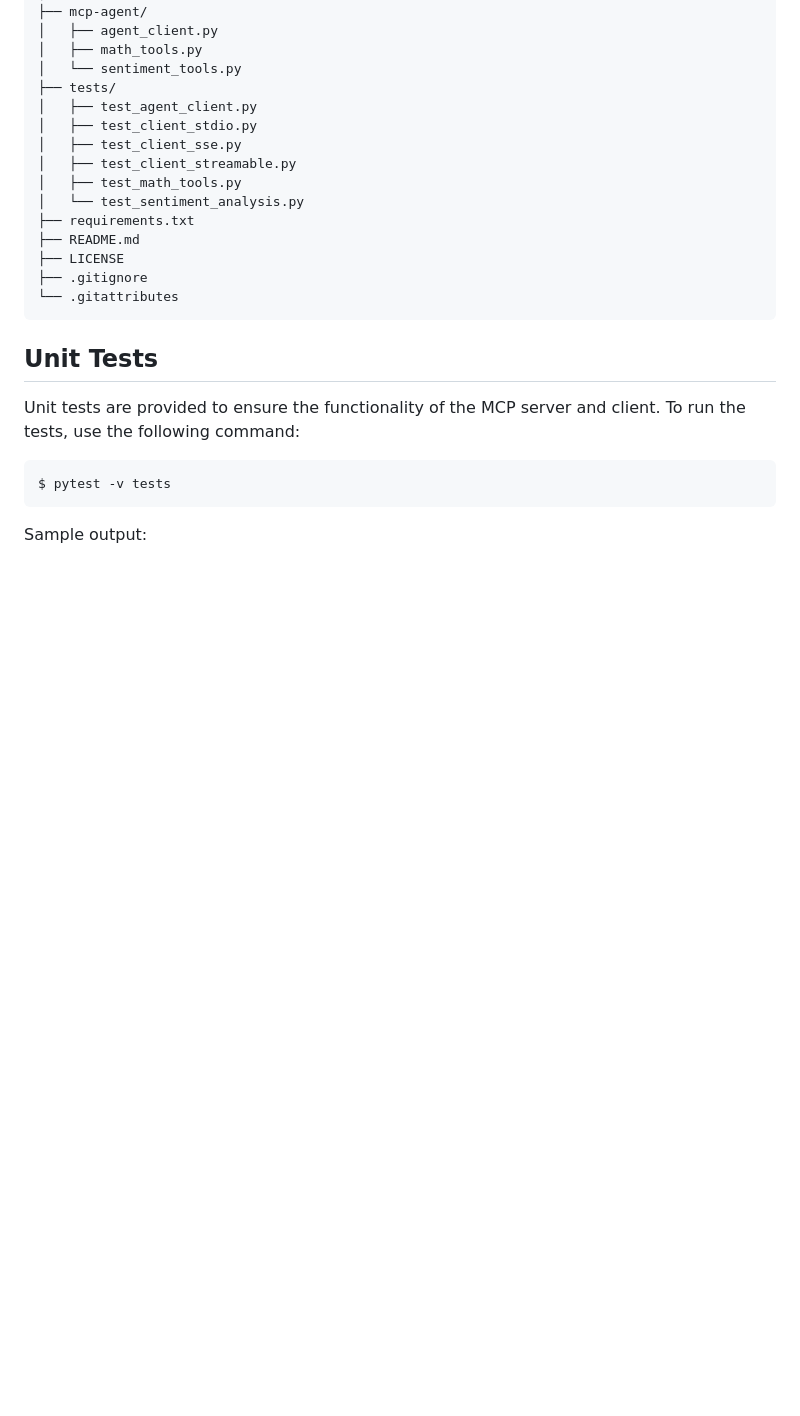
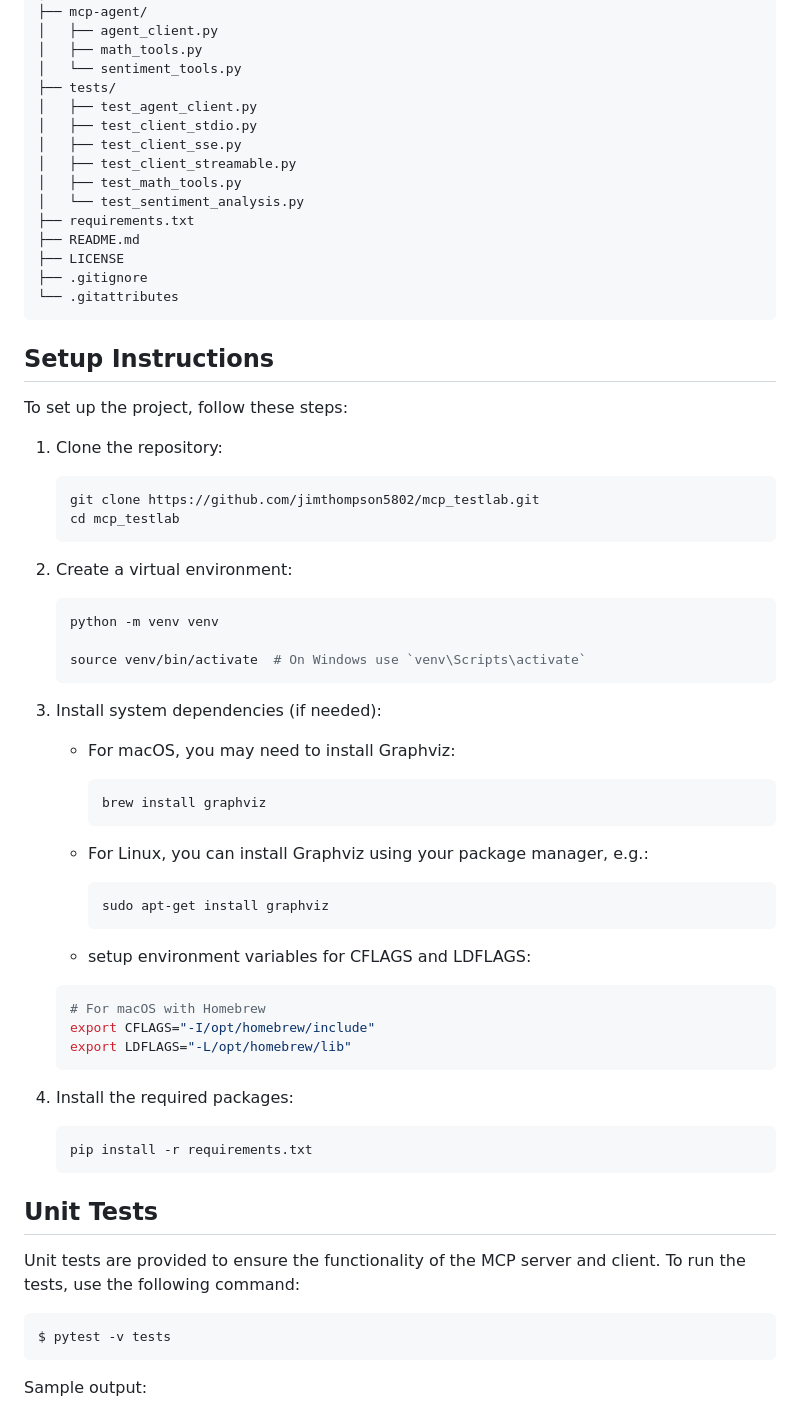
Before and after one commit to jimthompson5802/mcp_testlab, a Markdown page: README.md, the part around the change. GitHub-like rendering; blank space fills up the shorter version.

````diff
--- a/README.md
+++ b/README.md
@@ -44,6 +44,46 @@ mcp_testlab/
 └── .gitattributes
 ```
 
+## Setup Instructions
+
+To set up the project, follow these steps:
+
+1. Clone the repository:
+   ```bash
+   git clone https://github.com/jimthompson5802/mcp_testlab.git
+   cd mcp_testlab
+   ```
+
+2. Create a virtual environment:
+   ```bash
+   python -m venv venv
+
+   source venv/bin/activate  # On Windows use `venv\Scripts\activate`
+   ```
+
+3. Install system dependencies (if needed):
+   - For macOS, you may need to install Graphviz:
+     ```bash
+     brew install graphviz
+     ```
+
+   - For Linux, you can install Graphviz using your package manager, e.g.:
+     ```bash
+     sudo apt-get install graphviz
+     ```
+
+    - setup environment variables for CFLAGS and LDFLAGS:
+   ```bash
+   # For macOS with Homebrew
+   export CFLAGS="-I/opt/homebrew/include"
+   export LDFLAGS="-L/opt/homebrew/lib"
+   ```
+
+4. Install the required packages:
+   ```bash
+   pip install -r requirements.txt
+   ```
+
 ## Unit Tests
 Unit tests are provided to ensure the functionality of the MCP server and client. To run the tests, use the following command:
 ```bash
````
Also changed, not shown: mcp-agent/README.md (+1 -42 lines), images/agent_langgraph_workflow.png (added), 2 other files.
